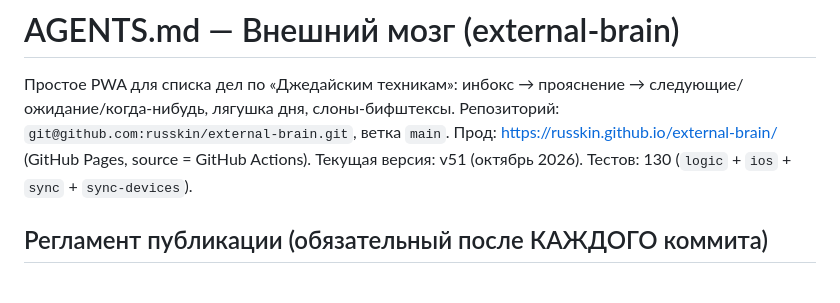
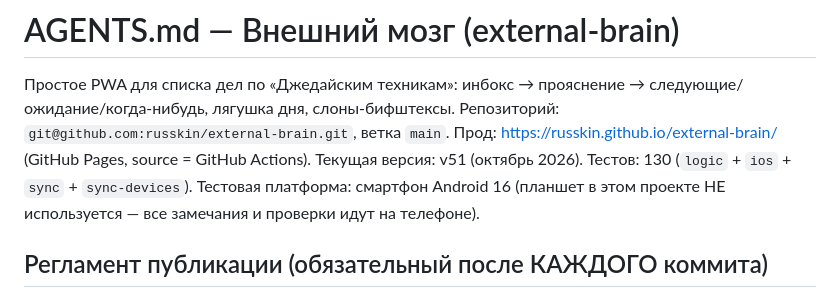
Before and after one commit to russkin/external-brain, a Markdown page: AGENTS.md, the part around the change. Rendered like a GitHub page.

Commit message:
docs: тестовая платформа проекта — смартфон Android 16 (планшет не используется)

```diff
--- a/AGENTS.md
+++ b/AGENTS.md
@@ -5,6 +5,8 @@
 Репозиторий: `git@github.com:russkin/external-brain.git`, ветка `main`.
 Прод: https://russkin.github.io/external-brain/ (GitHub Pages, source = GitHub Actions).
 Текущая версия: v51 (октябрь 2026). Тестов: 130 (`logic` + `ios` + `sync` + `sync-devices`).
+Тестовая платформа: смартфон Android 16 (планшет в этом проекте НЕ используется —
+все замечания и проверки идут на телефоне).
 
 ## Регламент публикации (обязательный после КАЖДОГО коммита)
 
```
